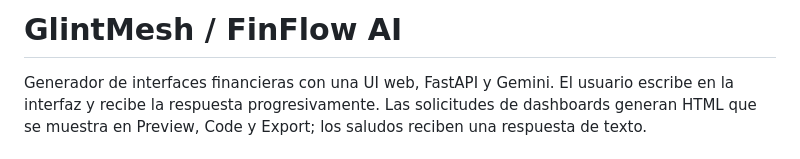
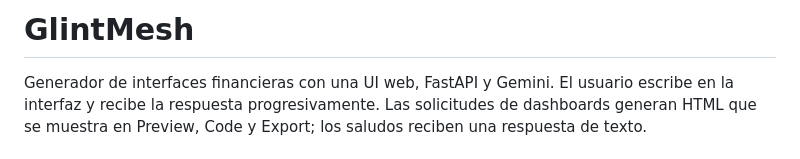
Before and after one commit to VictorMoRiv/GlintMesh, a Markdown page: README.md, the part around the change. Drawn GitHub-style.

Commit message:
Update project title in README
Removed 'FinFlow AI' from the project title in README.

```diff
--- a/README.md
+++ b/README.md
@@ -1,4 +1,4 @@
-# GlintMesh / FinFlow AI
+# GlintMesh
 
 Generador de interfaces financieras con una UI web, FastAPI y Gemini. El usuario escribe en la interfaz y recibe la respuesta progresivamente. Las solicitudes de dashboards generan HTML que se muestra en Preview, Code y Export; los saludos reciben una respuesta de texto.
 
```
